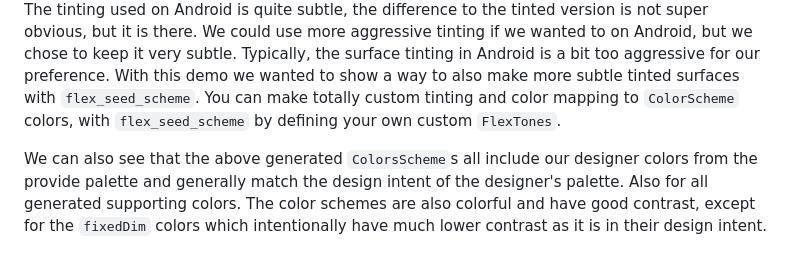
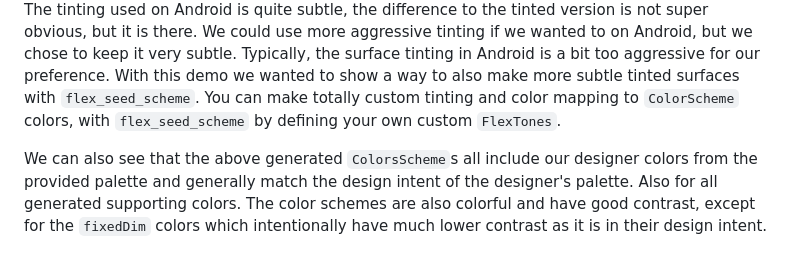
Before and after one commit to rydmike/adaptive_theme_demo, a Markdown page: README.md, the part around the change. GitHub-like rendering.

```diff
--- a/README.md
+++ b/README.md
@@ -251,7 +251,7 @@ The dark mode `ColorScheme` result Android platform. There is a very subtle prim
 
 The tinting used on Android is quite subtle, the difference to the tinted version is not super obvious, but it is there. We could use more aggressive tinting if we wanted to on Android, but we chose to keep it very subtle. Typically, the surface tinting in Android is a bit too aggressive for our preference. With this demo we wanted to show a way to also make more subtle tinted surfaces with `flex_seed_scheme`. You can make totally custom tinting and color mapping to `ColorScheme` colors, with `flex_seed_scheme` by defining your own custom `FlexTones`.
 
-We can also see that the above generated `ColorsScheme`s all include our designer colors from the provide palette and generally match the design intent of the designer's palette. Also for all generated supporting colors. The color schemes are also colorful and have good contrast, except for the `fixedDim` colors which intentionally have much lower contrast as it is in their design intent.
+We can also see that the above generated `ColorsScheme`s all include our designer colors from the provided palette and generally match the design intent of the designer's palette. Also for all generated supporting colors. The color schemes are also colorful and have good contrast, except for the `fixedDim` colors which intentionally have much lower contrast as it is in their design intent.
 
 <img src="https://raw.githubusercontent.com/rydmike/adaptive_theme_demo/master/images/design_colors_2.png" alt="Design colors 2" />
 
```
